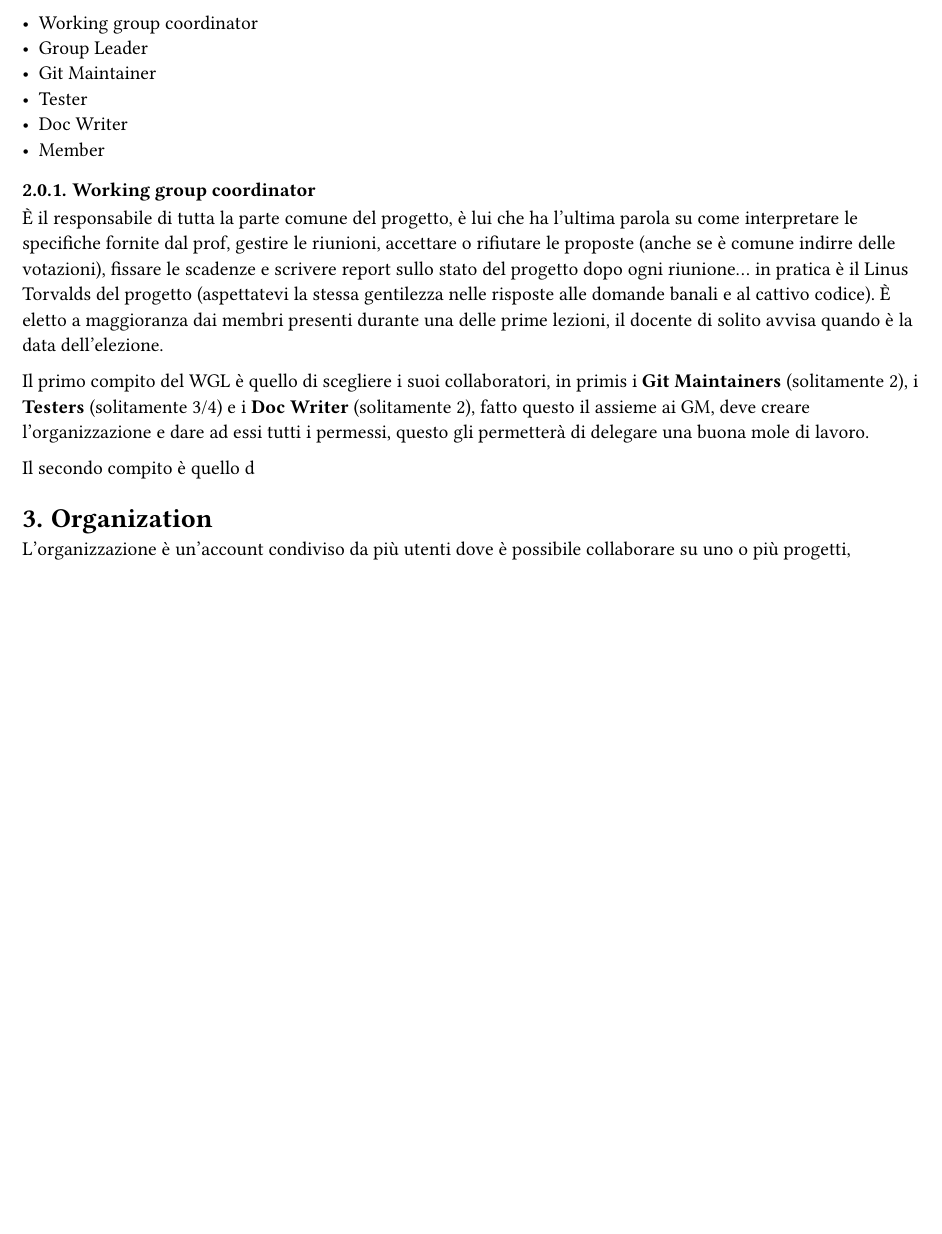
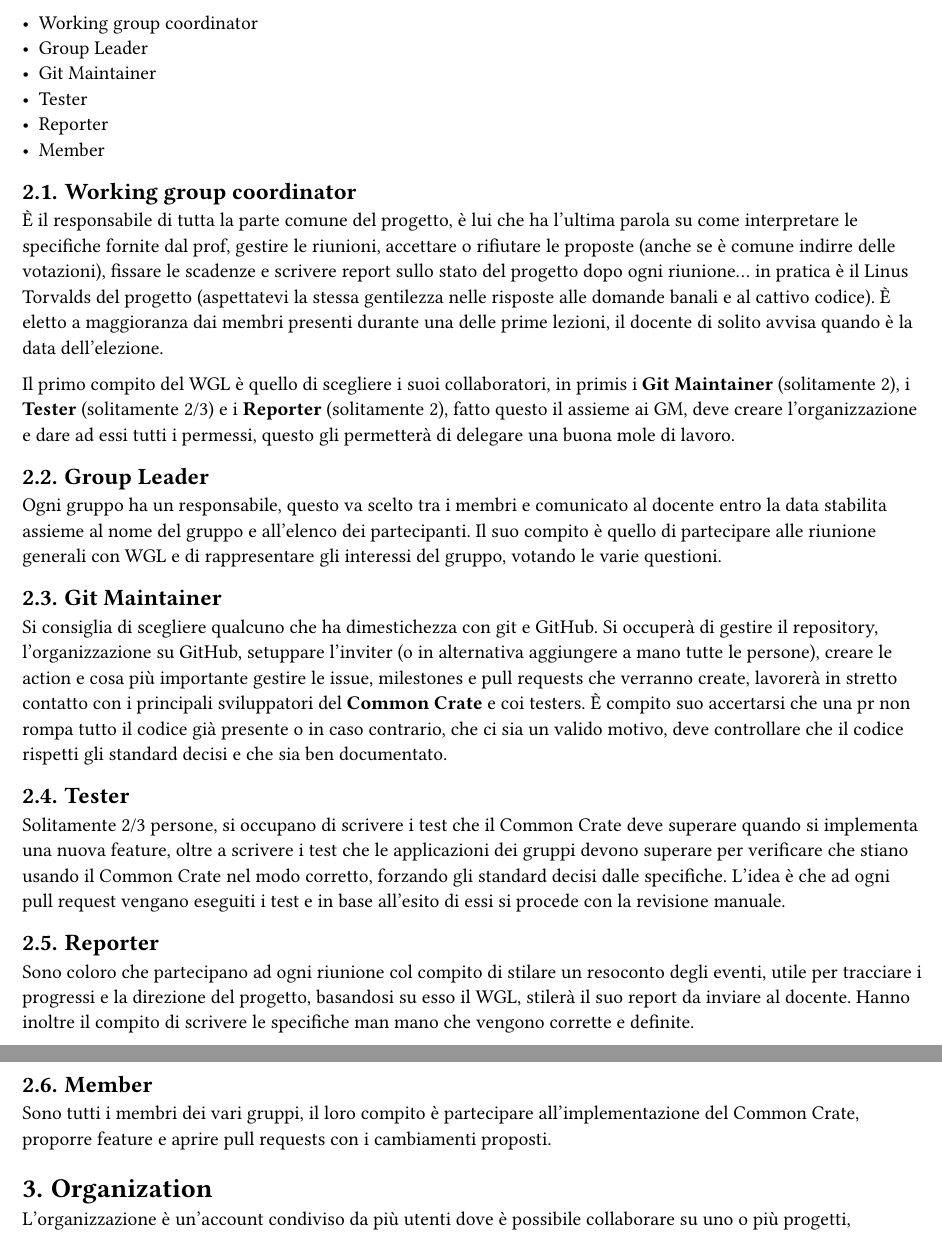
Before and after one commit to Toniolo-Marco/git-for-dummies, a Typst document (src/main.typ, which reads src/organization.typ, src/roles-duties.typ): part of page 5 of 5 before the commit and two parts of pages 5 and 6 of 6 after it, the two joined at a grey line, cut so that both start at the same text, the shorter picture padded with empty space. Compiled offline with Typst 0.15; a missing font is replaced by an installed copy or a similar font.

Commit message:
Roles and duties, first part of organization.

```diff
--- a/src/organization.typ
+++ b/src/organization.typ
@@ -5,0 +15 @@ i *Git Maintainer* possono creare, modificare, accettare, rifiutare le pull requ
+- Members
@@ -5,0 +22 @@ i *Git Maintainer* possono creare, modificare, accettare, rifiutare le pull requ
+=== Members
--- a/src/roles-duties.typ
+++ b/src/roles-duties.typ
@@ -6,16 +6,30 @@ Una divisione tipica dei ruoli è:
 - Group Leader
 - Git Maintainer
 - Tester
-- Doc Writer
+- Reporter
 - Member
 
-=== Working group coordinator
+== Working group coordinator
 È il responsabile di tutta la parte comune del progetto, è lui che ha l'ultima parola su come interpretare le specifiche fornite dal prof, gestire le riunioni,
 accettare o rifiutare le proposte (anche se è comune indirre delle votazioni), fissare le scadenze e scrivere report sullo stato del progetto dopo ogni riunione...
 in pratica è il Linus Torvalds del progetto (aspettatevi la stessa gentilezza nelle risposte alle domande banali e al cattivo codice). È eletto a maggioranza dai membri presenti
 durante una delle prime lezioni, il docente di solito avvisa quando è la data dell'elezione.
 
-Il primo compito del WGL è quello di scegliere i suoi collaboratori, in primis i *Git Maintainers* (solitamente 2), i *Testers* (solitamente 3/4) e i *Doc Writer* (solitamente 2), fatto
-questo il assieme ai GM, deve creare l'organizzazione e dare ad essi tutti i permessi, questo gli permetterà di delegare una buona mole di lavoro.
+Il primo compito del WGL è quello di scegliere i suoi collaboratori, in primis i *Git Maintainer* (solitamente 2), i *Tester* (solitamente 2/3) e i *Reporter* (solitamente 2), fatto questo il assieme ai GM, deve creare l'organizzazione e dare ad essi tutti i permessi, questo gli permetterà di delegare una buona mole di lavoro.
 
-Il secondo compito è quello d
+== Group Leader
+Ogni gruppo ha un responsabile, questo va scelto tra i membri e comunicato al docente entro la data stabilita assieme al nome del gruppo e all'elenco dei
+partecipanti. Il suo compito è quello di partecipare alle riunione generali con WGL e di rappresentare gli interessi del gruppo, votando le varie questioni.
+
+== Git Maintainer
+Si consiglia di scegliere qualcuno che ha dimestichezza con git e GitHub. Si occuperà di gestire il repository, l'organizzazione su GitHub, setuppare l'inviter (o in alternativa aggiungere a mano tutte le persone), creare le action e cosa più importante gestire le issue, milestones e pull requests che verranno create, lavorerà in stretto contatto con i principali sviluppatori del *Common Crate* e coi testers. È compito suo accertarsi che una pr non rompa tutto il codice già presente o in caso contrario, che ci sia un valido motivo, deve controllare che il codice rispetti gli standard decisi e che sia ben documentato.
+
+== Tester
+Solitamente 2/3 persone, si occupano di scrivere i test che il Common Crate deve superare quando si implementa una nuova feature, oltre a scrivere i test che le applicazioni dei gruppi devono superare per verificare che stiano usando il Common Crate nel modo corretto, forzando gli standard decisi dalle specifiche.
+L'idea è che ad ogni pull request vengano eseguiti i test e in base all'esito di essi si procede con la revisione manuale.
+
+== Reporter
+Sono coloro che partecipano ad ogni riunione col compito di stilare un resoconto degli eventi, utile per tracciare i progressi e la direzione del progetto, basandosi su esso il WGL, stilerà il suo report da inviare al docente. Hanno inoltre il compito di scrivere le specifiche man mano che vengono corrette e definite.
+
+== Member
+Sono tutti i membri dei vari gruppi, il loro compito è partecipare all'implementazione del Common Crate, proporre feature e aprire pull requests con i cambiamenti proposti.
```
Also changed, not shown: src/cover.typ (+1 -1 lines), src/organization.typ (22 more changed lines), 1 other file.
